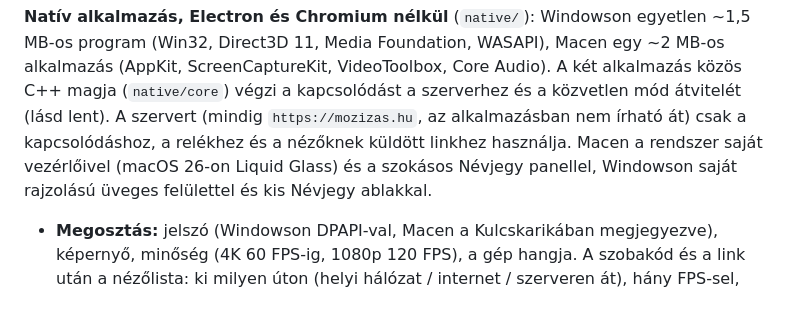
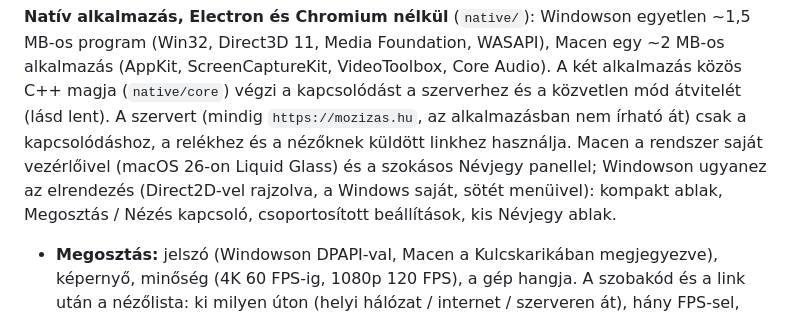
Before and after one commit to Shreklyx/screeen, a Markdown page: README.md, the part around the change. GitHub-like rendering.

Commit message:
README: the Windows app's look (the Mac app's layout)
Co-Authored-By: Claude Opus 5.5 <noreply@anthropic.com>
Claude-Session: https://claude.ai/code/session_01DbaseWEFiasfQBsaGPeQG8

```diff
--- a/README.md
+++ b/README.md
@@ -179,7 +179,8 @@ Direct3D 11, Media Foundation, WASAPI), Macen egy ~2 MB-os alkalmazás (AppKit,
 Audio). A két alkalmazás közös C++ magja (`native/core`) végzi a kapcsolódást a szerverhez és a közvetlen mód
 átvitelét (lásd lent). A szervert (mindig `https://mozizas.hu`, az alkalmazásban nem írható át) csak a
 kapcsolódáshoz, a relékhez és a nézőknek küldött linkhez használja. Macen a rendszer saját vezérlőivel (macOS 26-on
-Liquid Glass) és a szokásos Névjegy panellel, Windowson saját rajzolású üveges felülettel és kis Névjegy ablakkal.
+Liquid Glass) és a szokásos Névjegy panellel; Windowson ugyanez az elrendezés (Direct2D-vel rajzolva, a Windows saját,
+sötét menüivel): kompakt ablak, Megosztás / Nézés kapcsoló, csoportosított beállítások, kis Névjegy ablak.
 
 - **Megosztás:** jelszó (Windowson DPAPI-val, Macen a Kulcskarikában megjegyezve), képernyő, minőség (4K 60 FPS-ig,
   1080p 120 FPS), a gép hangja. A szobakód és a link után a nézőlista: ki milyen úton (helyi hálózat / internet /
```
